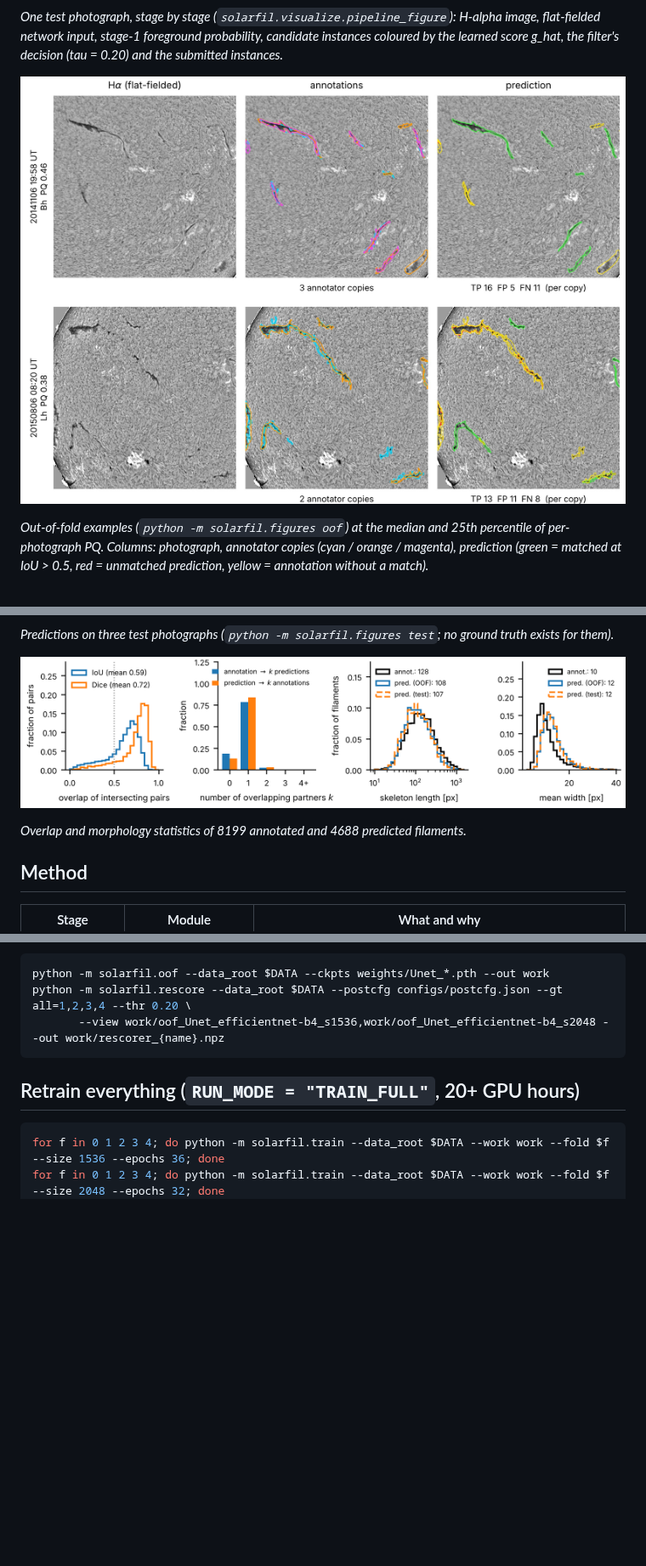
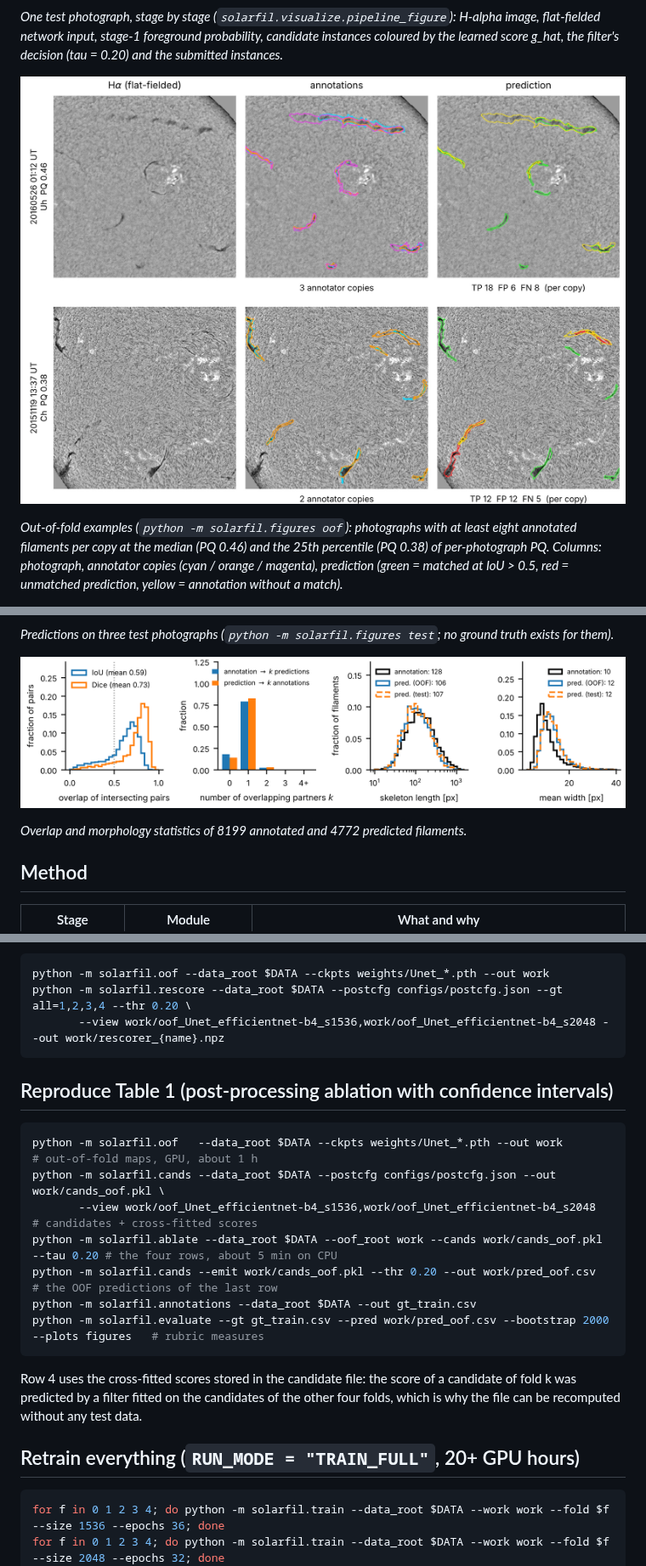
Before and after one commit to tdogukan470-jpg/solar-filament-2026, a Markdown page: README.md, 3 parts joined by grey strips. Shown at 85% size. GitHub-like rendering; pictures changed too: docs/examples_oof.jpg, docs/summary.png; blank space fills up the shorter version.

````diff
--- a/README.md
+++ b/README.md
@@ -48,7 +56,7 @@ stage-1 foreground probability, candidate instances coloured by the learned scor
 
 ![out-of-fold examples](docs/examples_oof.jpg)
 
-*Out-of-fold examples (`python -m solarfil.figures oof`) at the median and 25th percentile of per-photograph PQ. Columns:
+*Out-of-fold examples (`python -m solarfil.figures oof`): photographs with at least eight annotated filaments per copy at the median (PQ 0.46) and the 25th percentile (PQ 0.38) of per-photograph PQ. Columns:
 photograph, annotator copies (cyan / orange / magenta), prediction (green = matched at IoU > 0.5, red = unmatched
 prediction, yellow = annotation without a match).*
 
@@ -58,7 +66,7 @@ prediction, yellow = annotation without a match).*
 
 ![overlap statistics](docs/summary.png)
 
-*Overlap and morphology statistics of 8199 annotated and 4688 predicted filaments.*
+*Overlap and morphology statistics of 8199 annotated and 4772 predicted filaments.*
 
 ## Method
 
@@ -128,6 +136,21 @@ python -m solarfil.rescore --data_root $DATA --postcfg configs/postcfg.json --gt
        --view work/oof_Unet_efficientnet-b4_s1536,work/oof_Unet_efficientnet-b4_s2048 --out work/rescorer_{name}.npz
 ```
 
+## Reproduce Table 1 (post-processing ablation with confidence intervals)
+
+```bash
+python -m solarfil.oof   --data_root $DATA --ckpts weights/Unet_*.pth --out work                 # out-of-fold maps, GPU, about 1 h
+python -m solarfil.cands --data_root $DATA --postcfg configs/postcfg.json --out work/cands_oof.pkl \
+       --view work/oof_Unet_efficientnet-b4_s1536,work/oof_Unet_efficientnet-b4_s2048              # candidates + cross-fitted scores
+python -m solarfil.ablate --data_root $DATA --oof_root work --cands work/cands_oof.pkl --tau 0.20 # the four rows, about 5 min on CPU
+python -m solarfil.cands --emit work/cands_oof.pkl --thr 0.20 --out work/pred_oof.csv            # the OOF predictions of the last row
+python -m solarfil.annotations --data_root $DATA --out gt_train.csv
+python -m solarfil.evaluate --gt gt_train.csv --pred work/pred_oof.csv --bootstrap 2000 --plots figures   # rubric measures
+```
+
+Row 4 uses the cross-fitted scores stored in the candidate file: the score of a candidate of fold k was predicted by a
+filter fitted on the candidates of the other four folds, which is why the file can be recomputed without any test data.
+
 ## Retrain everything (`RUN_MODE = "TRAIN_FULL"`, 20+ GPU hours)
 
 ```bash
````
Also changed, not shown: other parts of README.md (+24 -16 lines), 4 other files.
